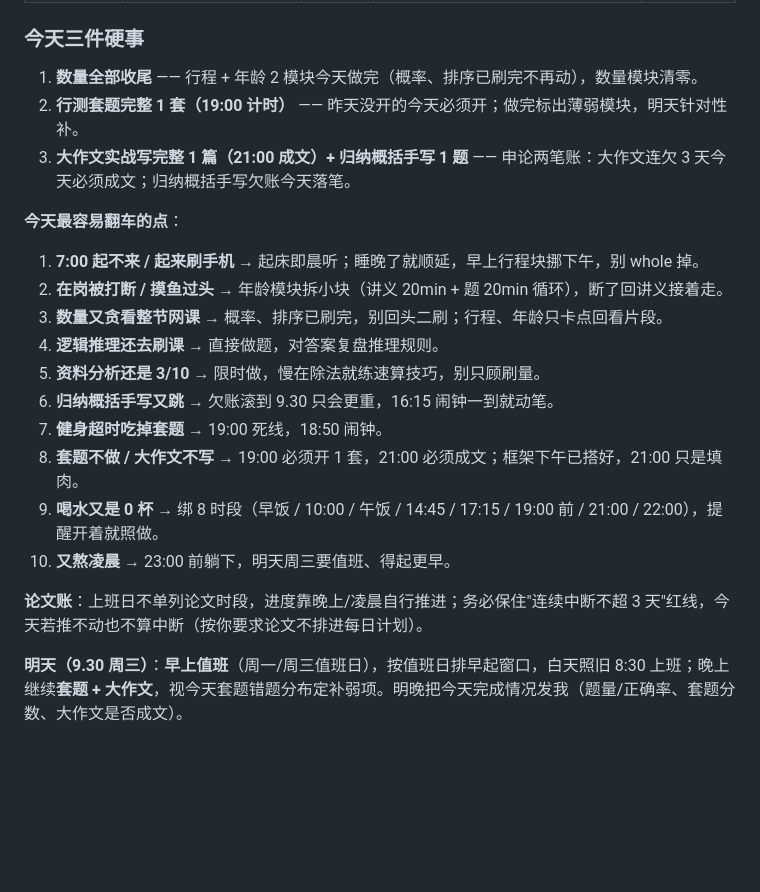
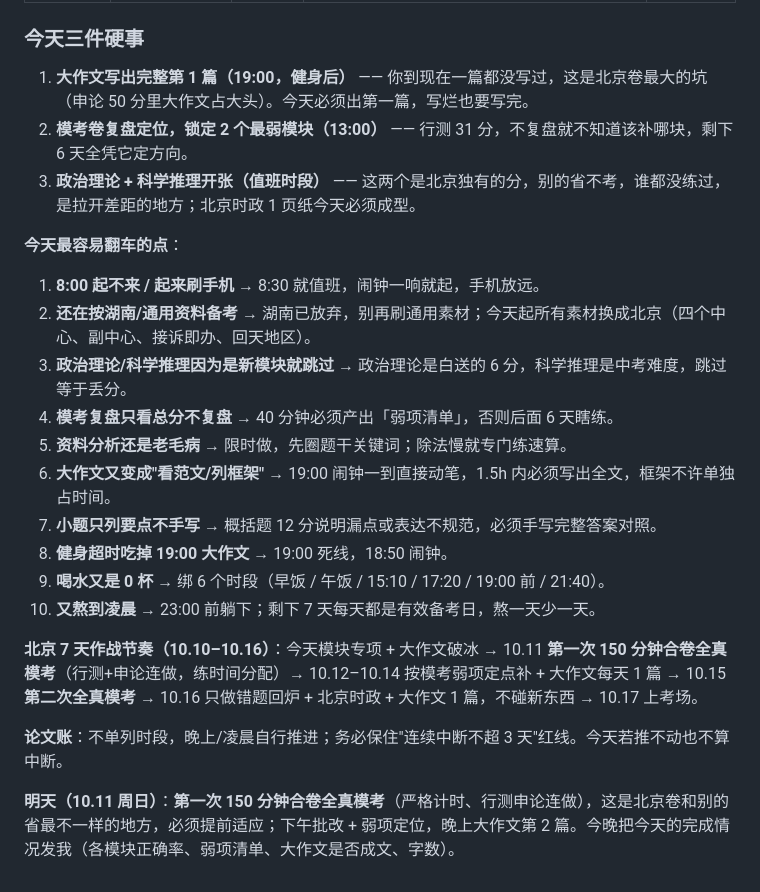
Before and after one commit to aaalll1232/daily-plan, a Markdown page: plan.md, the part around one of its changes. Drawn GitHub-style; blank space fills up the shorter version.

Commit message:
10.10 计划: 战略转全力北京定选, 8:30值班, 大作文破冰+政治理论/科学推理开张

```diff
--- a/plan.md
+++ b/plan.md
@@ -28,21 +36,23 @@
 
 ### 今天三件硬事
-1. **数量全部收尾** —— 行程 + 年龄 2 模块今天做完（概率、排序已刷完不再动），数量模块清零。
-2. **行测套题完整 1 套（19:00 计时）** —— 昨天没开的今天必须开；做完标出薄弱模块，明天针对性补。
-3. **大作文实战写完整 1 篇（21:00 成文）+ 归纳概括手写 1 题** —— 申论两笔账：大作文连欠 3 天今天必须成文；归纳概括手写欠账今天落笔。
+1. **大作文写出完整第 1 篇（19:00，健身后）** —— 你到现在一篇都没写过，这是北京卷最大的坑（申论 50 分里大作文占大头）。今天必须出第一篇，写烂也要写完。
+2. **模考卷复盘定位，锁定 2 个最弱模块（13:00）** —— 行测 31 分，不复盘就不知道该补哪块，剩下 6 天全凭它定方向。
+3. **政治理论 + 科学推理开张（值班时段）** —— 这两个是北京独有的分，别的省不考，谁都没练过，是拉开差距的地方；北京时政 1 页纸今天必须成型。
 
 **今天最容易翻车的点**：
-1. **7:00 起不来 / 起来刷手机** → 起床即晨听；睡晚了就顺延，早上行程块挪下午，别 whole 掉。
-2. **在岗被打断 / 摸鱼过头** → 年龄模块拆小块（讲义 20min + 题 20min 循环），断了回讲义接着走。
-3. **数量又贪看整节网课** → 概率、排序已刷完，别回头二刷；行程、年龄只卡点回看片段。
-4. **逻辑推理还去刷课** → 直接做题，对答案复盘推理规则。
-5. **资料分析还是 3/10** → 限时做，慢在除法就练速算技巧，别只顾刷量。
-6. **归纳概括手写又跳** → 欠账滚到 9.30 只会更重，16:15 闹钟一到就动笔。
-7. **健身超时吃掉套题** → 19:00 死线，18:50 闹钟。
-8. **套题不做 / 大作文不写** → 19:00 必须开 1 套，21:00 必须成文；框架下午已搭好，21:00 只是填肉。
-9. **喝水又是 0 杯** → 绑 8 时段（早饭 / 10:00 / 午饭 / 14:45 / 17:15 / 19:00 前 / 21:00 / 22:00），提醒开着就照做。
-10. **又熬凌晨** → 23:00 前躺下，明天周三要值班、得起更早。
+1. **8:00 起不来 / 起来刷手机** → 8:30 就值班，闹钟一响就起，手机放远。
+2. **还在按湖南/通用资料备考** → 湖南已放弃，别再刷通用素材；今天起所有素材换成北京（四个中心、副中心、接诉即办、回天地区）。
+3. **政治理论/科学推理因为是新模块就跳过** → 政治理论是白送的 6 分，科学推理是中考难度，跳过等于丢分。
+4. **模考复盘只看总分不复盘** → 40 分钟必须产出「弱项清单」，否则后面 6 天瞎练。
+5. **资料分析还是老毛病** → 限时做，先圈题干关键词；除法慢就专门练速算。
+6. **大作文又变成"看范文/列框架"** → 19:00 闹钟一到直接动笔，1.5h 内必须写出全文，框架不许单独占时间。
+7. **小题只列要点不手写** → 概括题 12 分说明漏点或表达不规范，必须手写完整答案对照。
+8. **健身超时吃掉 19:00 大作文** → 19:00 死线，18:50 闹钟。
+9. **喝水又是 0 杯** → 绑 6 个时段（早饭 / 午饭 / 15:10 / 17:20 / 19:00 前 / 21:40）。
+10. **又熬到凌晨** → 23:00 前躺下；剩下 7 天每天都是有效备考日，熬一天少一天。
 
-**论文账**：上班日不单列论文时段，进度靠晚上/凌晨自行推进；务必保住"连续中断不超 3 天"红线，今天若推不动也不算中断（按你要求论文不排进每日计划）。
+**北京 7 天作战节奏（10.10–10.16）**：今天模块专项 + 大作文破冰 → 10.11 **第一次 150 分钟合卷全真模考**（行测+申论连做，练时间分配）→ 10.12–10.14 按模考弱项定点补 + 大作文每天 1 篇 → 10.15 **第二次全真模考** → 10.16 只做错题回炉 + 北京时政 + 大作文 1 篇，不碰新东西 → 10.17 上考场。
 
-**明天（9.30 周三）**：**早上值班**（周一/周三值班日），按值班日排早起窗口，白天照旧 8:30 上班；晚上继续**套题 + 大作文**，视今天套题错题分布定补弱项。明晚把今天完成情况发我（题量/正确率、套题分数、大作文是否成文）。
+**论文账**：不单列时段，晚上/凌晨自行推进；务必保住"连续中断不超 3 天"红线。今天若推不动也不算中断。
+
+**明天（10.11 周日）**：**第一次 150 分钟合卷全真模考**（严格计时、行测申论连做），这是北京卷和别的省最不一样的地方，必须提前适应；下午批改 + 弱项定位，晚上大作文第 2 篇。今晚把今天的完成情况发我（各模块正确率、弱项清单、大作文是否成文、字数）。
```
Also changed, not shown: other parts of plan.md (+28 -20 lines).
